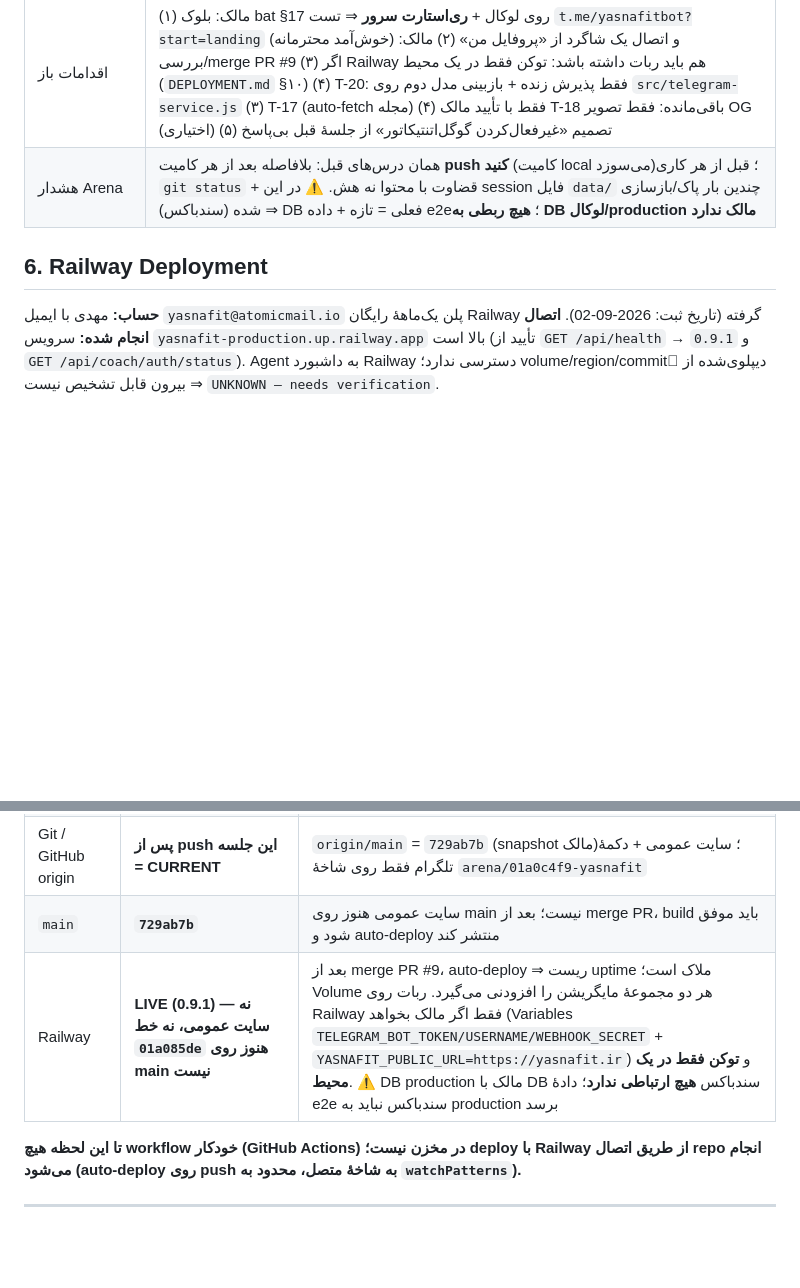
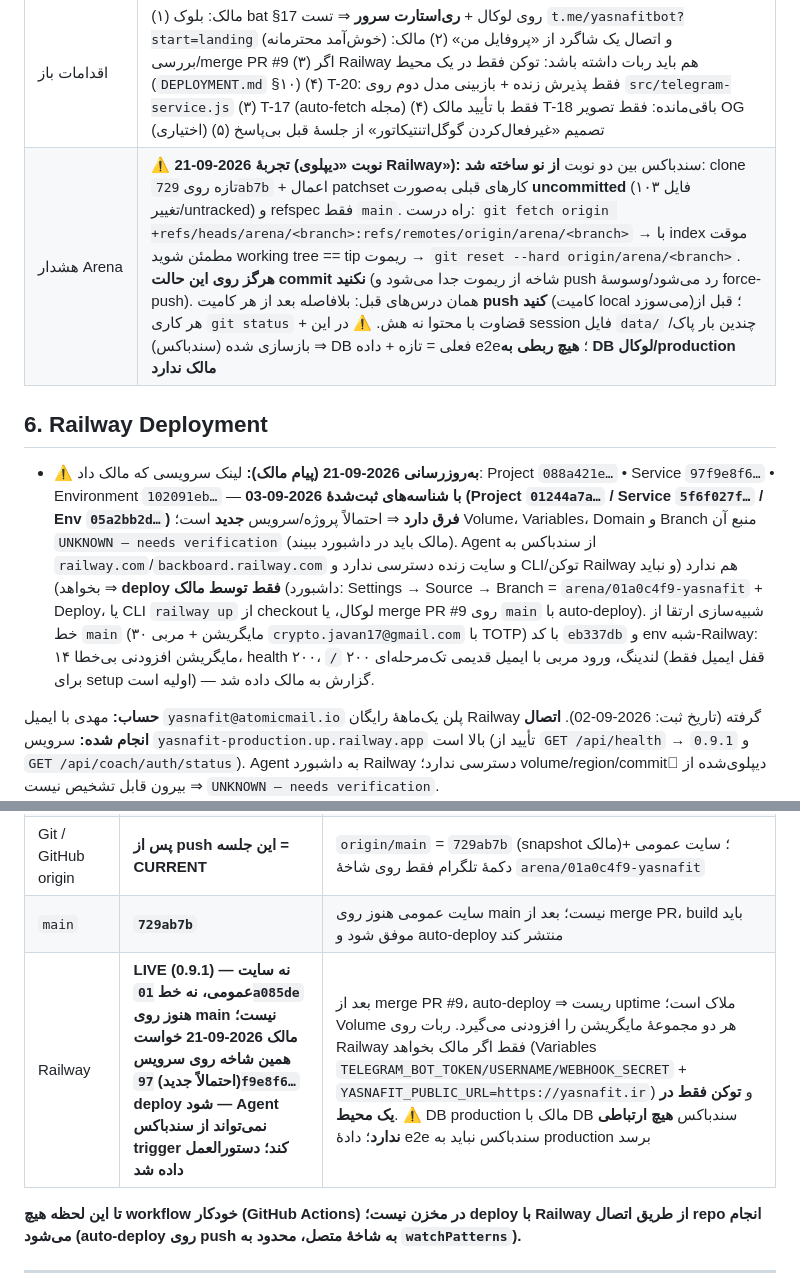
Before and after one commit to cryptojavan17-hub/yasnafit, a Markdown page: mahdi hellp.md, 2 parts joined by grey strips. GitHub-like rendering; blank space fills up the shorter version.

Commit message:
docs(memory): Railway deploy request 2026-09-21 — new service ids, sandbox-reset recovery procedure, upgrade simulation result
Co-authored-by: arena-agent <297053741+arena-agent@users.noreply.github.com>

```diff
--- a/mahdi hellp.md
+++ b/mahdi hellp.md
@@ -66,9 +66,11 @@
 | 🛑 (تاریخی) بلوکر PR #9 (کشف 2026-09-21) | متن «⚠️ کد اتصال نامعتبر است…» که مالک از ربات می‌بیند از **شاخهٔ merge‌نشدهٔ `arena/01a085de-yasnafit`** (tip `3cc9b1f`، ۹ تا ۱۹ سپتامبر) می‌آید: یکپارچه‌سازی کامل تلگرام (کد اتصال یک‌بارمصرف، پنل «سیستم → تنظیمات تلگرام»، اعلان‌ها، آنالیتیکس بازدید، تم روشن، ۲۴ فایل منحصربه‌فرد، مایگریشن‌های `031_telegram_integration…035_visitor_registration_events`، و `/` = صفحهٔ ورود شاگرد). یعنی **یک پروسه با آن کد الان توکن ربات را دارد** (کجا؟ `UNKNOWN — needs verification`؛ `main` آن فایل‌ها را ندارد). ⇒ **PR #9 تا تصمیم مالک merge نشود** — deploy آن روی چنین production‌ای آن قابلیت‌ها را حذف می‌کند. dry-run merge آن شاخه در worktree موقت: پایهٔ مشترک `6301712`، فقط ۸ فایل conflict (`server.js` ۲ هانک کوچک، `src/migrations.js` الحاق لیست، `public/student-app.js`, `package.json`, `tests/e2e-workflow.js`, ۳ سند) ⇒ ادغام شدنی است. پرسش‌ها به مالک داده شد (کدام خط تلگرام بماند / ربات کجا اجراست / معنی «صفحهٔ لوگین = صفحهٔ اصلی») |
 | ⚠️ هشدار merge (مهم برای جلسات بعد) | `main` = یک کامیت snapshot («Add files via upload») است و تاریخچهٔ شاخهٔ `arena/01a0b993-yasnafit` با آن **بی‌ارتباط** است ⇒ merge فقط با `--allow-unrelated-histories` ممکن بود. با `-X theirs` انجام شد و **تنها فایلی که از `main` جلوتر بود `YASNAFIT-LAUNCHER.bat` بود** (گزینهٔ ۱ به `/coach/login`) که دستی از `main` نگه داشته شد (`git checkout origin/main -- YASNAFIT-LAUNCHER.bat`). بقیهٔ فایل‌ها superset بودند (تأیید با diff؛ صفر حذف از main در `server.js`/`src/migrations.js`). اگر جلسهٔ دیگری روی `arena/01a0b993-yasnafit` کار کند، دوباره‌کاری/تضاد ممکن است |
 | اقدامات باز | (۱) مالک: بلوک bat §17 روی لوکال + **ری‌استارت سرور** ⇒ تست `t.me/yasnafitbot?start=landing` (خوش‌آمد محترمانه) و اتصال یک شاگرد از «پروفایل من» (۲) مالک: بررسی/merge PR #9 (۳) اگر Railway هم باید ربات داشته باشد: توکن فقط در یک محیط (`DEPLOYMENT.md` §۱۰) (۴) T-20: فقط پذیرش زنده + بازبینی مدل دوم روی `src/telegram-service.js` (۳) T-17 (auto-fetch مجله) فقط با تأیید مالک (۴) T-18 باقی‌مانده: فقط تصویر OG (اختیاری) (۵) تصمیم «غیرفعال‌کردن گوگل‌اتنتیکاتور» از جلسهٔ قبل بی‌پاسخ |
-| هشدار Arena | همان درس‌های قبل: بلافاصله بعد از هر کامیت **push کنید** (کامیت local می‌سوزد)؛ قبل از هر کاری `git status` + قضاوت با محتوا نه هش. ⚠️ در این session فایل `data/` چندین بار پاک/بازسازی شده (سندباکس) ⇒ DB فعلی = تازه + داده e2e؛ **هیچ ربطی به DB لوکال/production مالک ندارد** |
+| هشدار Arena | ⚠️ **تجربهٔ 2026-09-21 (نوبت «دیپلوی Railway»):** سندباکس بین دو نوبت **از نو ساخته شد**: clone تازه روی `729ab7b` + اعمال patchset کارهای قبلی به‌صورت **uncommitted** (۱۰۳ فایل تغییر/untracked) و refspec فقط `main`. راه درست: `git fetch origin +refs/heads/arena/<branch>:refs/remotes/origin/arena/<branch>` → با index موقت مطمئن شوید working tree == tip ریموت → `git reset --hard origin/arena/<branch>`. **هرگز روی این حالت commit نکنید** (شاخه از ریموت جدا می‌شود و push رد می‌شود/وسوسهٔ force-push). همان درس‌های قبل: بلافاصله بعد از هر کامیت **push کنید** (کامیت local می‌سوزد)؛ قبل از هر کاری `git status` + قضاوت با محتوا نه هش. ⚠️ در این session فایل `data/` چندین بار پاک/بازسازی شده (سندباکس) ⇒ DB فعلی = تازه + داده e2e؛ **هیچ ربطی به DB لوکال/production مالک ندارد** |
 
 ## 6. Railway Deployment
+
+* **⚠️ به‌روزرسانی 2026-09-21 (پیام مالک):** لینک سرویسی که مالک داد: Project `088a421e…` • Service `97f9e8f6…` • Environment `102091eb…` — **با شناسه‌های ثبت‌شدهٔ 2026-09-03 (Project `01244a7a…` / Service `5f6f027f…` / Env `05a2bb2d…`) فرق دارد** ⇒ احتمالاً پروژه/سرویس **جدید** است؛ Volume، Variables، Domain و Branch منبع آن `UNKNOWN — needs verification` (مالک باید در داشبورد ببیند). Agent از سندباکس به `railway.com`/`backboard.railway.com` و سایت زنده دسترسی ندارد و CLI/توکن Railway هم ندارد (و نباید بخواهد) ⇒ **deploy فقط توسط مالک** (داشبورد: Settings → Source → Branch = `arena/01a0c4f9-yasnafit` + Deploy، یا CLI `railway up` از checkout لوکال، یا merge PR #9 روی `main` با auto-deploy). شبیه‌سازی ارتقا از خط `main` (۳۰ مایگریشن + مربی `crypto.javan17@gmail.com` با TOTP) با کد `eb337db` و env شبه-Railway: ۱۴ مایگریشن افزودنی بی‌خطا، health ۲۰۰، `/` لندینگ، ورود مربی با ایمیل قدیمی تک‌مرحله‌ای ۲۰۰ (قفل ایمیل فقط برای setup اولیه است) — گزارش به مالک داده شد.
 
 **حساب:** مهدی با ایمیل `yasnafit@atomicmail.io` پلن یک‌ماههٔ رایگان Railway گرفته (تاریخ ثبت: 2026-09-02). **اتصال انجام شده:** سرویس `yasnafit-production.up.railway.app` بالا است (تأیید از `GET /api/health` → `0.9.1` و `GET /api/coach/auth/status`). Agent به داشبورد Railway دسترسی ندارد؛ volume/region/commitِ دیپلوی‌شده از بیرون قابل تشخیص نیست ⇒ `UNKNOWN — needs verification`.
 * **اولین attempt واقعی (لاگ مهدی، ۲۰۲۶-۰۹-۰۲ ۲۱:۵۵):** سرویس **`main`** را build کرد (آن موقع `main` خالی بود؛ بعداً PR #2 merge شد و این حالت تمام شده)
@@ -437,7 +439,7 @@ LOCAL (مهدی / ویندوز)  →  GIT (شاخهٔ Arena)  →  GITHUB (origi
 | Local (سندباکس Agent) | **CURRENT** | شاخهٔ `arena/01a0c4f9-yasnafit` = merge (`052c569`) + تغییرات Task 28؛ سرور زنده روی 3020 با DB تازهٔ سندباکس (۳۹ مایگریشن، ۲۷۰۷ حرکت، بدون مربی provisioned). ⚠️ DB سندباکس هیچ ربطی به DB لوکال/Production مالک ندارد |
 | Git / GitHub origin | **پس از push این جلسه = CURRENT** | `origin/main` = `729ab7b` (snapshot مالک)؛ سایت عمومی + دکمهٔ تلگرام فقط روی شاخهٔ `arena/01a0c4f9-yasnafit` |
 | `main` | **`729ab7b`** | سایت عمومی هنوز روی main نیست؛ بعد از merge PR، build باید موفق شود و auto-deploy منتشر کند |
-| Railway | **LIVE (0.9.1) — نه سایت عمومی، نه خط `01a085de` هنوز روی main نیست** | بعد از merge PR #9، auto-deploy ⇒ ریست uptime ملاک است؛ Volume هر دو مجموعهٔ مایگریشن را افزودنی می‌گیرد. ربات روی Railway فقط اگر مالک بخواهد (Variables `TELEGRAM_BOT_TOKEN/USERNAME/WEBHOOK_SECRET` + `YASNAFIT_PUBLIC_URL=https://yasnafit.ir`) و **توکن فقط در یک محیط**. ⚠️ DB production مالک با DB سندباکس **هیچ ارتباطی ندارد**؛ دادهٔ e2e سندباکس نباید به production برسد |
+| Railway | **LIVE (0.9.1) — نه سایت عمومی، نه خط `01a085de` هنوز روی main نیست؛ مالک 2026-09-21 خواست همین شاخه روی سرویس (احتمالاً جدید) `97f9e8f6…` deploy شود — Agent نمی‌تواند از سندباکس trigger کند؛ دستورالعمل داده شد** | بعد از merge PR #9، auto-deploy ⇒ ریست uptime ملاک است؛ Volume هر دو مجموعهٔ مایگریشن را افزودنی می‌گیرد. ربات روی Railway فقط اگر مالک بخواهد (Variables `TELEGRAM_BOT_TOKEN/USERNAME/WEBHOOK_SECRET` + `YASNAFIT_PUBLIC_URL=https://yasnafit.ir`) و **توکن فقط در یک محیط**. ⚠️ DB production مالک با DB سندباکس **هیچ ارتباطی ندارد**؛ دادهٔ e2e سندباکس نباید به production برسد |
 
 
 **تا این لحظه هیچ workflow خودکار (GitHub Actions) در مخزن نیست؛ deploy با Railway از طریق اتصال repo انجام می‌شود (auto-deploy روی push به شاخهٔ متصل، محدود به `watchPatterns`).**
```
